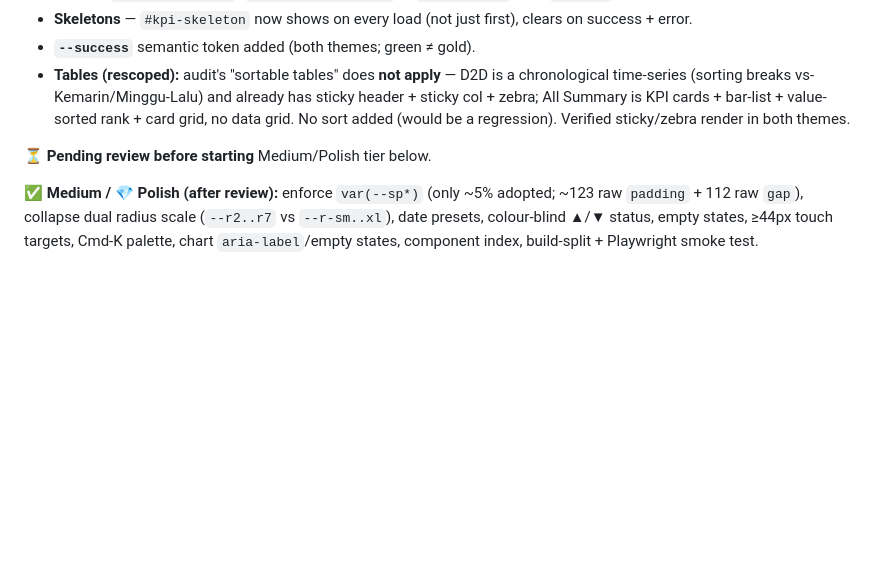
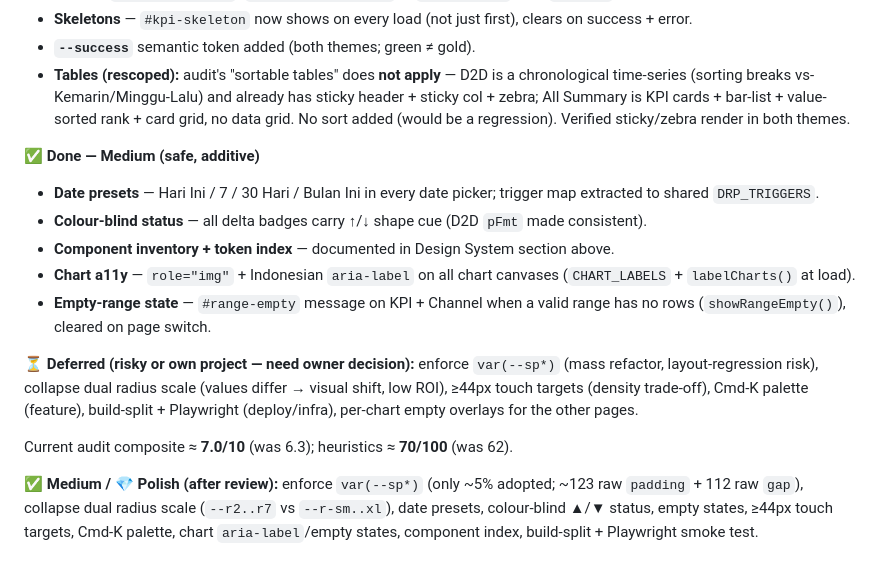
Before and after one commit to fikrihaddad198-sys/Sales-Dashboard, a Markdown page: CLAUDE.md, the part around the change. Rendered like a GitHub page; blank space fills up the shorter version.

Commit message:
docs: mark safe Medium audit items done (presets, colour-blind, chart a11y, empty-range)

```diff
--- a/CLAUDE.md
+++ b/CLAUDE.md
@@ -247,7 +247,16 @@ Full audit artifact: https://claude.ai/code/artifact/bc0ba79f-aca3-435f-a2b1-47f
 - **`--success`** semantic token added (both themes; green ≠ gold).
 - **Tables (rescoped):** audit's "sortable tables" does **not apply** — D2D is a chronological time-series (sorting breaks vs-Kemarin/Minggu-Lalu) and already has sticky header + sticky col + zebra; All Summary is KPI cards + bar-list + value-sorted rank + card grid, no data grid. No sort added (would be a regression). Verified sticky/zebra render in both themes.
 
-**⏳ Pending review before starting** Medium/Polish tier below.
+**✅ Done — Medium (safe, additive)**
+- **Date presets** — Hari Ini / 7 / 30 Hari / Bulan Ini in every date picker; trigger map extracted to shared `DRP_TRIGGERS`.
+- **Colour-blind status** — all delta badges carry ↑/↓ shape cue (D2D `pFmt` made consistent).
+- **Component inventory + token index** — documented in Design System section above.
+- **Chart a11y** — `role="img"` + Indonesian `aria-label` on all chart canvases (`CHART_LABELS` + `labelCharts()` at load).
+- **Empty-range state** — `#range-empty` message on KPI + Channel when a valid range has no rows (`showRangeEmpty()`), cleared on page switch.
+
+**⏳ Deferred (risky or own project — need owner decision):** enforce `var(--sp*)` (mass refactor, layout-regression risk), collapse dual radius scale (values differ → visual shift, low ROI), ≥44px touch targets (density trade-off), Cmd-K palette (feature), build-split + Playwright (deploy/infra), per-chart empty overlays for the other pages.
+
+Current audit composite ≈ **7.0/10** (was 6.3); heuristics ≈ **70/100** (was 62).
 
 **✅ Medium / 💎 Polish (after review):** enforce `var(--sp*)` (only ~5% adopted; ~123 raw `padding` + 112 raw `gap`), collapse dual radius scale (`--r2..r7` vs `--r-sm..xl`), date presets, colour-blind ▲/▼ status, empty states, ≥44px touch targets, Cmd-K palette, chart `aria-label`/empty states, component index, build-split + Playwright smoke test.
 
```
